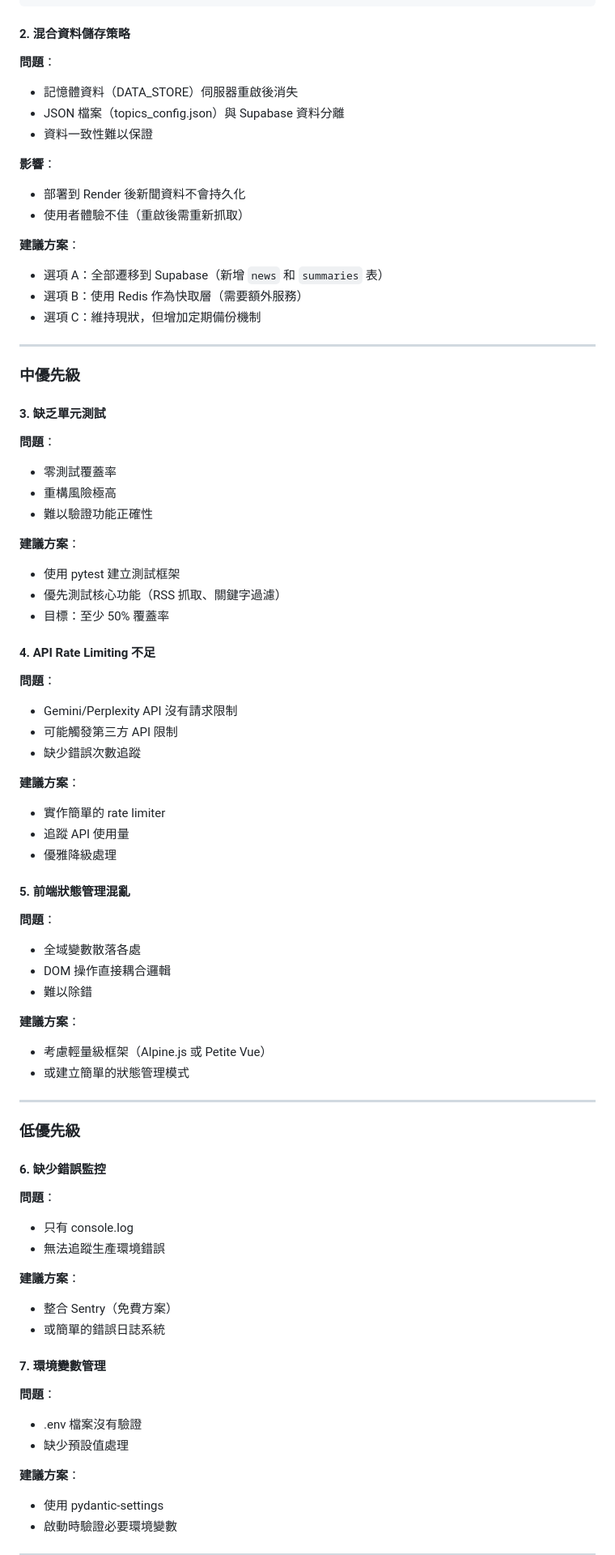
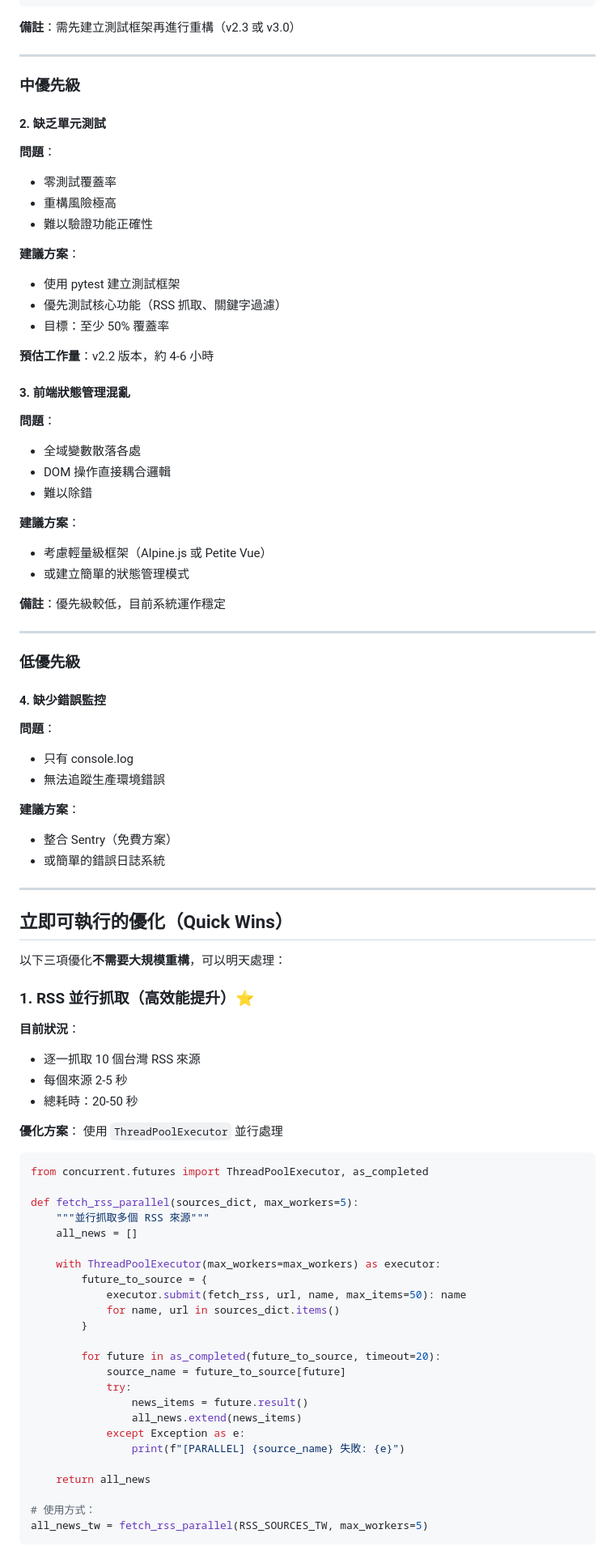
Before and after one commit to nightpluie/TopicRadar, a Markdown page: docs/TECHNICAL_DEBT.md, the part around one of its changes. Shown at 81% size. Drawn GitHub-style.

````diff
--- a/docs/TECHNICAL_DEBT.md
+++ b/docs/TECHNICAL_DEBT.md
@@ -56,26 +56,13 @@ app/
     └── scheduler.py
 ```
 
-#### 2. 混合資料儲存策略
-**問題**：
-- 記憶體資料（DATA_STORE）伺服器重啟後消失
-- JSON 檔案（topics_config.json）與 Supabase 資料分離
-- 資料一致性難以保證
-
-**影響**：
-- 部署到 Render 後新聞資料不會持久化
-- 使用者體驗不佳（重啟後需重新抓取）
-
-**建議方案**：
-- 選項 A：全部遷移到 Supabase（新增 `news` 和 `summaries` 表）
-- 選項 B：使用 Redis 作為快取層（需要額外服務）
-- 選項 C：維持現狀，但增加定期備份機制
+**備註**：需先建立測試框架再進行重構（v2.3 或 v3.0）
 
 ---
 
 ### 中優先級
 
-#### 3. 缺乏單元測試
+#### 2. 缺乏單元測試
 **問題**：
 - 零測試覆蓋率
 - 重構風險極高
@@ -86,18 +73,9 @@ app/
 - 優先測試核心功能（RSS 抓取、關鍵字過濾）
 - 目標：至少 50% 覆蓋率
 
-#### 4. API Rate Limiting 不足
-**問題**：
-- Gemini/Perplexity API 沒有請求限制
-- 可能觸發第三方 API 限制
-- 缺少錯誤次數追蹤
+**預估工作量**：v2.2 版本，約 4-6 小時
 
-**建議方案**：
-- 實作簡單的 rate limiter
-- 追蹤 API 使用量
-- 優雅降級處理
-
-#### 5. 前端狀態管理混亂
+#### 3. 前端狀態管理混亂
 **問題**：
 - 全域變數散落各處
 - DOM 操作直接耦合邏輯
@@ -107,11 +85,13 @@ app/
 - 考慮輕量級框架（Alpine.js 或 Petite Vue）
 - 或建立簡單的狀態管理模式
 
+**備註**：優先級較低，目前系統運作穩定
+
 ---
 
 ### 低優先級
 
-#### 6. 缺少錯誤監控
+#### 4. 缺少錯誤監控
 **問題**：
 - 只有 console.log
 - 無法追蹤生產環境錯誤
@@ -120,11 +100,46 @@ app/
 - 整合 Sentry（免費方案）
 - 或簡單的錯誤日誌系統
 
-#### 7. 環境變數管理
-**問題**：
-- .env 檔案沒有驗證
-- 缺少預設值處理
+---
 
-**建議方案**：
-- 使用 pydantic-settings
-- 啟動時驗證必要環境變數
+## 立即可執行的優化（Quick Wins）
+
+以下三項優化**不需要大規模重構**，可以明天處理：
+
+### 1. RSS 並行抓取（高效能提升）⭐
+
+**目前狀況**：
+- 逐一抓取 10 個台灣 RSS 來源
+- 每個來源 2-5 秒
+- 總耗時：20-50 秒
+
+**優化方案**：
+使用 `ThreadPoolExecutor` 並行處理
+
+```python
+from concurrent.futures import ThreadPoolExecutor, as_completed
+
+def fetch_rss_parallel(sources_dict, max_workers=5):
+    """並行抓取多個 RSS 來源"""
+    all_news = []
+
+    with ThreadPoolExecutor(max_workers=max_workers) as executor:
+        future_to_source = {
+            executor.submit(fetch_rss, url, name, max_items=50): name
+            for name, url in sources_dict.items()
+        }
+
+        for future in as_completed(future_to_source, timeout=20):
+            source_name = future_to_source[future]
+            try:
+                news_items = future.result()
+                all_news.extend(news_items)
+            except Exception as e:
+                print(f"[PARALLEL] {source_name} 失敗: {e}")
+
+    return all_news
+
+# 使用方式：
+all_news_tw = fetch_rss_parallel(RSS_SOURCES_TW, max_workers=5)
+```
+
````
Also changed, not shown: other parts of docs/TECHNICAL_DEBT.md (+157 -80 lines).
